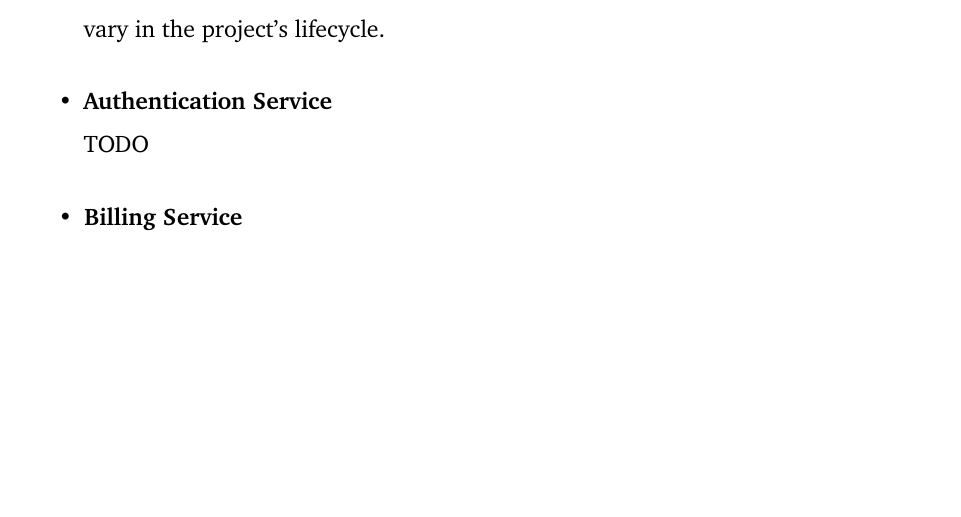
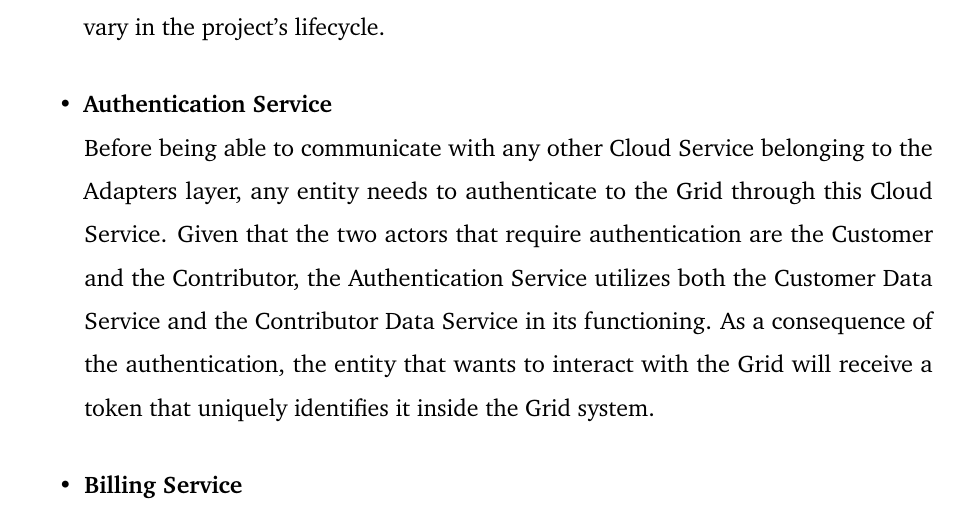
Before and after one commit to Tale152/master-thesis, a LaTeX thesis (main.tex, which reads document/chapters/chapter_6/sections/1_architecture.tex): part of page 83 of 89, cut so that both start at the same text, the shorter picture padded with empty space. Compiled offline with pdfLaTeX.

Commit message:
written Authentication Service

```diff
--- a/document/chapters/chapter_6/sections/1_architecture.tex
+++ b/document/chapters/chapter_6/sections/1_architecture.tex
@@ -79,7 +79,8 @@ The Cloud services follow a Hexagonal architecture composed by a multitude of mi
     Similarly to the Broker Discovery Service, the number of static instances easily can vary in the project's lifecycle.
 
     \item \textbf{Authentication Service}\\
-    TODO
+    Before being able to communicate with any other Cloud Service belonging to the Adapters layer, any entity needs to authenticate to the Grid through this Cloud Service. Given that the two actors that require authentication are the Customer and the Contributor, the Authentication Service utilizes both the Customer Data Service and the Contributor Data Service in its functioning. As a consequence of the authentication, the entity that wants to interact with the Grid will receive a token that uniquely identifies it inside the Grid system.
+
     \item \textbf{Billing Service}\\
     TODO
     \item \textbf{Historian Service}\\
```
